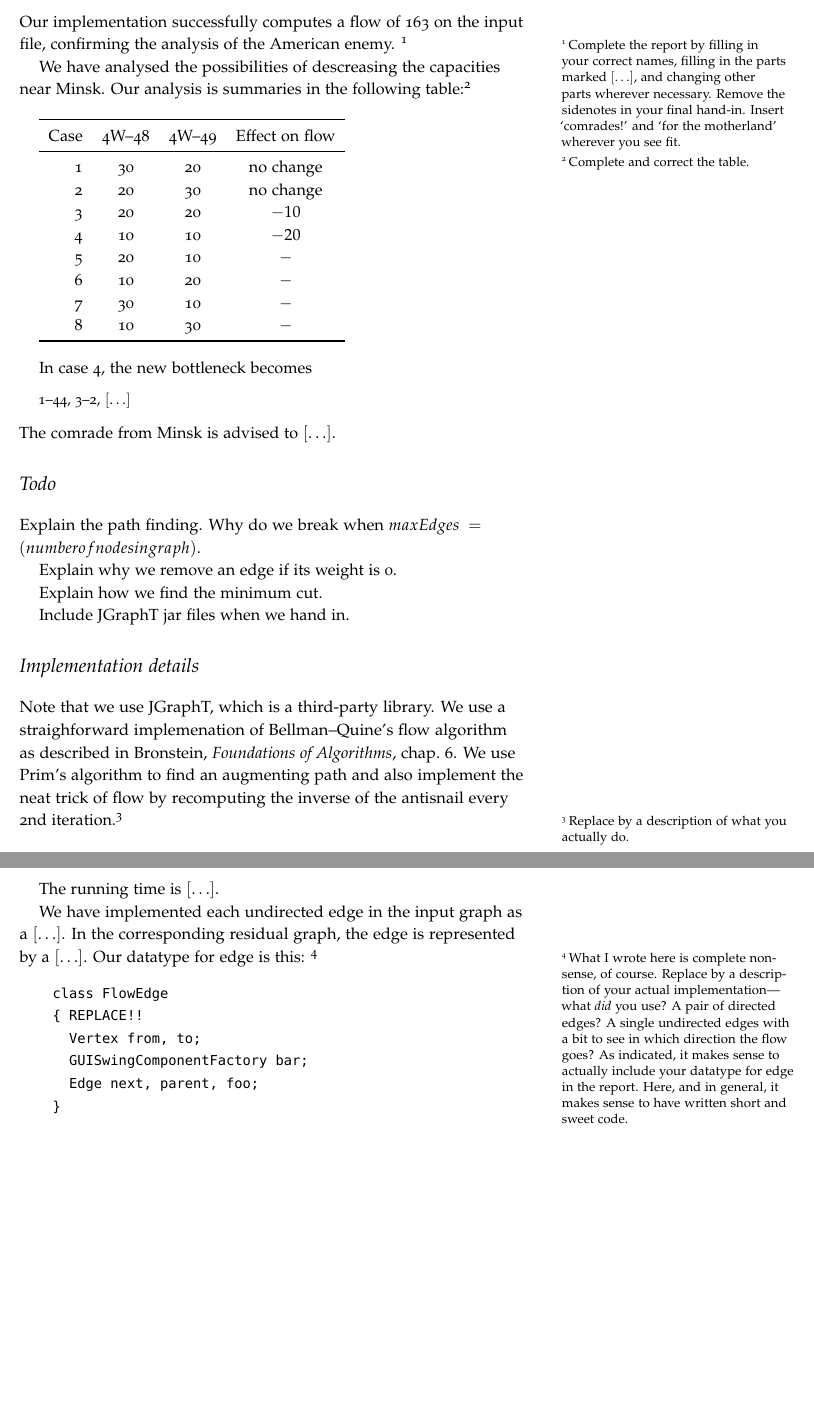
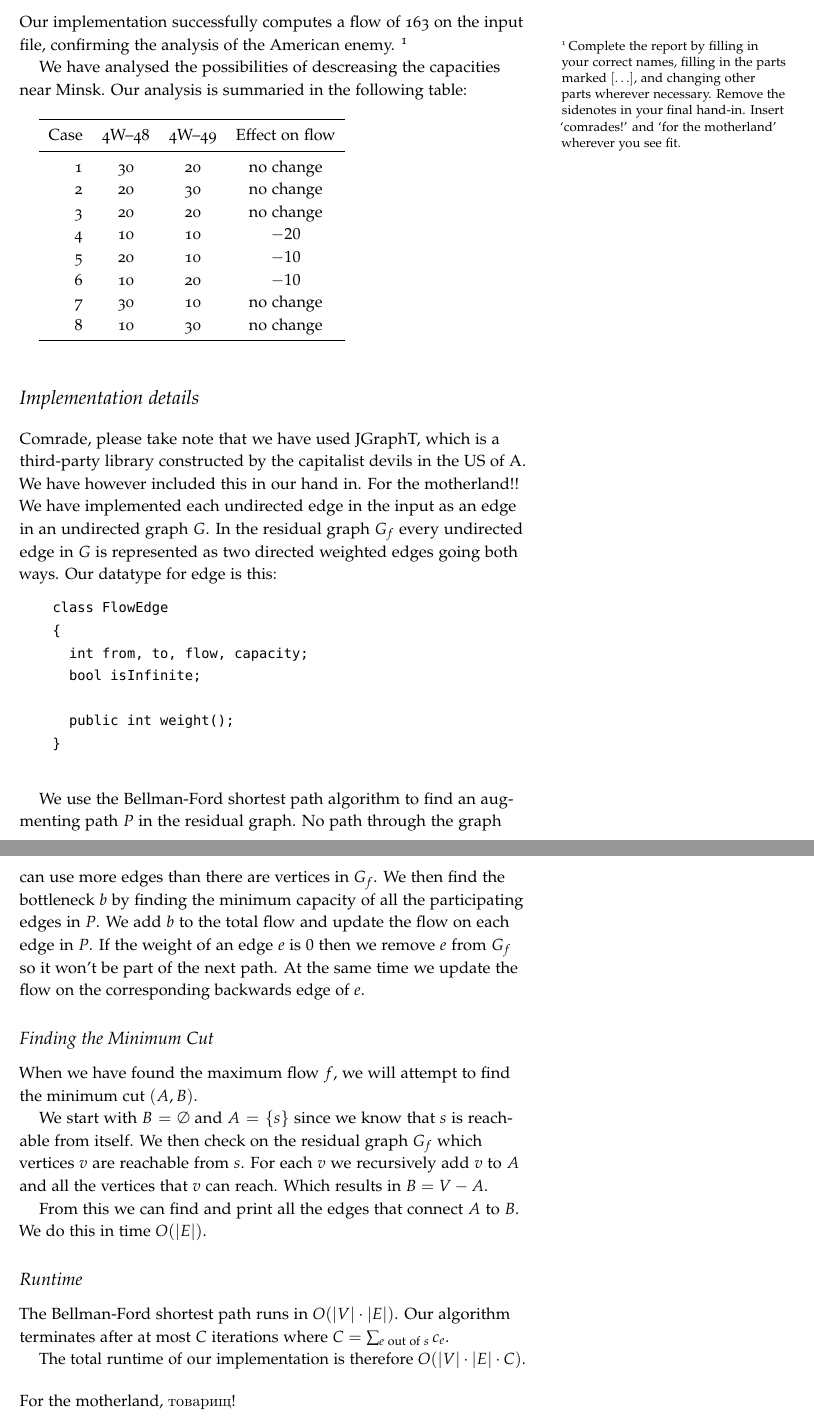
Before and after one commit to Miista/groupname, a LaTeX document (HandIn5/report.tex): two parts of pages 1 and 2 of 2, joined at a grey line, cut so that both start at the same text, the shorter picture padded with empty space. Compiled offline with pdfLaTeX.

Commit message:
NF: fixed code, finished the report

```diff
--- a/HandIn5/report.tex
+++ b/HandIn5/report.tex
@@ -1,12 +1,17 @@
 \documentclass{tufte-handout}
+\usepackage[T2A,T1]{fontenc}
 \usepackage{amsmath}
 \usepackage[utf8]{inputenc}
 \usepackage{mathpazo}
 \usepackage{booktabs}
 \usepackage{microtype}
+\usepackage[russian,french,english]{babel}
+
+\newcommand{\tuple}[1]{\langle#1\rangle}
+\newcommand{\floor}[1]{\lfloor#1\rfloor}
+\newcommand{\ceil}[1]{\lceil#1\rceil}
 
 \pagestyle{empty}
-
 
 \title{Flow Report}
 \author{Evaristo Colomby, Martino Secchi, Søren Palmund and Ivan Naumovski}
@@ -25,68 +30,59 @@
   }
 
   We have analysed the possibilities of descreasing the capacities near Minsk.
-  Our analysis is summaries in the following table:\sidenote{%
-    Complete and correct the table.
-  }
+  Our analysis is summaried in the following table:
 
 \bigskip
   \begin{tabular}{rccc}\toprule
     Case & 4W--48	& 4W--49	& Effect on flow	\\\midrule
     1		& 30			& 20			& no change 		\\
     2		& 20 			& 30 			& no change 		\\
-    3		& 20			& 20			& $-10$ 			\\
+    3		& 20			& 20			& no change 			\\
     4		& 10			& 10			& $-20$				\\
-    5		& 20			& 10			& $-$				\\
-    6		& 10			& 20			& $-$				\\
-    7		& 30			& 10			& $-$				\\
-    8		& 10			& 30			& $-$				\\\bottomrule
+    5		& 20			& 10			& $-10$				\\
+    6		& 10			& 20			& $-10$				\\
+    7		& 30			& 10			& no change				\\
+    8		& 10			& 30			& no change				\\\bottomrule
   \end{tabular}
   \bigskip
 
-  In case 4, the new bottleneck becomes
-  \begin{quote}
-      1--44, 3--2, $[\ldots]$
-  \end{quote}
-  The comrade from Minsk is advised to $[\ldots]$.
-
-  \section{Todo}
-  Explain the path finding. Why do we break when $maxEdges = (number of nodes in graph)$.
-
-  Explain why we remove an edge if its weight is 0.
-
-  Explain how we find the minimum cut.
-
-  Include JGraphT jar files when we hand in.
-
   \section{Implementation details}
 
-	Note that we use JGraphT, which is a third-party library.
-  We use a straighforward implemenation of Bellman--Quine's flow algorithm as described in Bronstein, \emph{Foundations of Algorithms}, chap.~6.
-  We use Prim's algorithm to find an augmenting path and also implement the neat trick of flow by recomputing the inverse of the antisnail every 2nd iteration.\sidenote{%
-    Replace by a description of what you actually do.
-  }
-
-  The running time is $[\ldots]$.
-
-  We have implemented each undirected edge in the input graph as a $[\ldots]$.
-  In the corresponding residual graph, the edge is represented by a $[\ldots]$.
+	Comrade, please take note that we have used JGraphT, which is a third-party library constructed by the capitalist devils in the US of A. We have however included this in our hand in. For the motherland!!
+	  We have implemented each undirected edge in the input as an edge in an undirected graph $G$. In the residual graph $G_f$ every undirected edge in $G$ is represented as two directed weighted edges going both ways.
   Our datatype for edge is this:
-  \sidenote{%
-    What I wrote here is complete nonsense, of course.
-    Replace by a description of your actual implementation---what \emph{did} you use?
-    A pair of directed edges?
-    A single undirected edges with a bit to see in which direction the flow goes?
-    As indicated, it makes sense to actually include your datatype for edge in the report.
-    Here, and in general, it makes sense to have written short and sweet code.
-  }
   \begin{verbatim}
     class FlowEdge
-    { REPLACE!!
-      Vertex from, to;
-      GUISwingComponentFactory bar;
-      Edge next, parent, foo;
+    {
+      int from, to, flow, capacity;
+      bool isInfinite;
+
+      public int weight();
     }
   \end{verbatim}
 
+	We use the Bellman-Ford shortest path algorithm to find an augmenting path $P$ in the residual graph.
+	No path through the graph can use more edges than there are vertices in $G_f$.
+	We then find the bottleneck $b$ by finding the minimum capacity of all the participating edges in $P$.
+	We add $b$ to the total flow and update the flow on each edge in $P$.
+	If the weight of an edge $e$ is $0$ then we remove $e$ from $G_f$ so it won't be part of the next path. At the same time we update the flow on the corresponding backwards edge of $e$.
+
+	\subsection{Finding the Minimum Cut}
+	When we have found the maximum flow $f$, we will attempt to find the minimum cut $(A, B)$.
+
+	We start with $B = \emptyset$ and $A = \{ s \}$ since we know that $s$ is reachable from itself.
+	We then check on the residual graph $G_f$ which vertices $v$ are reachable from $s$. For each $v$ we recursively add $v$ to $A$ and all the vertices that $v$ can reach. Which results in $B = V-A$.
+
+	From this we can find and print all the edges that connect $A$ to $B$. We do this in time $O(|E|)$.
+
+
+  \subsection{Runtime}
+  The Bellman-Ford shortest path runs in $O(|V|\cdot|E|)$. Our algorithm terminates after at most $C$ iterations where $C = \sum_{e \text{ out of } s}c_e$.
+
+  The total runtime of our implementation is therefore $O(|V|\cdot|E|\cdot C)$.
+
+  \bigskip
+  \noindent
+  For the motherland, \foreignlanguage{russian}{товарищ}!
 
 \end{document}
```
Also changed, not shown: 1 other file.
